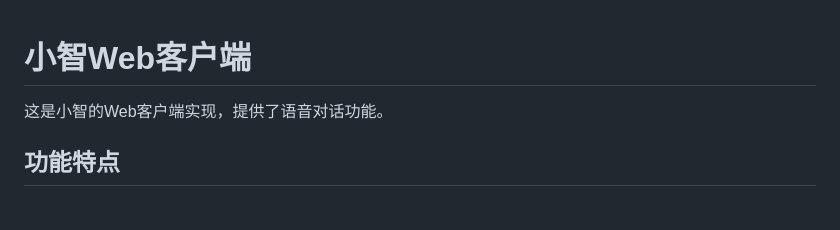
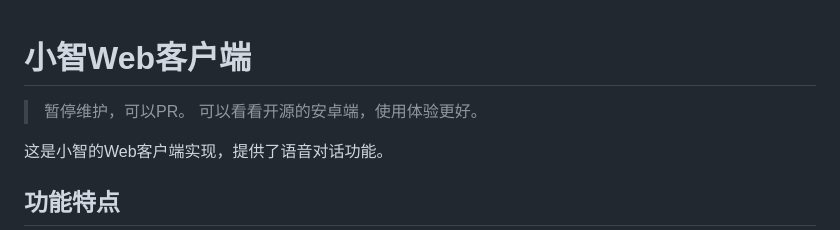
Before and after one commit to jiangcoder/xiaozhi-web-client, a Markdown page: README.md, the part around the change. Drawn GitHub-style; blank space fills up the shorter version.

```diff
--- a/README.md
+++ b/README.md
@@ -1,4 +1,7 @@
 # 小智Web客户端
+
+> 暂停维护，可以PR。
+>可以看看开源的安卓端，使用体验更好。
 
 这是小智的Web客户端实现，提供了语音对话功能。
 
```
